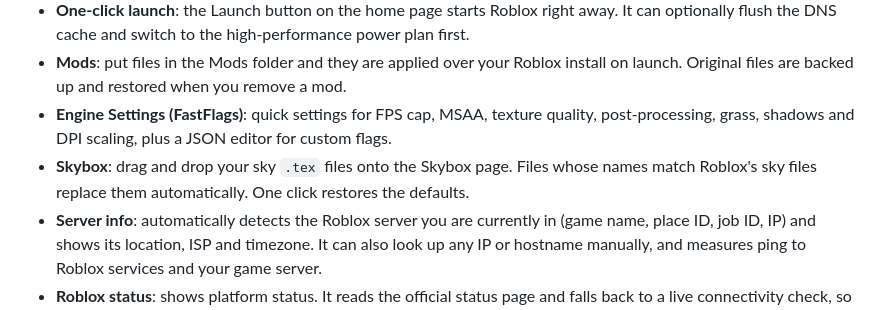
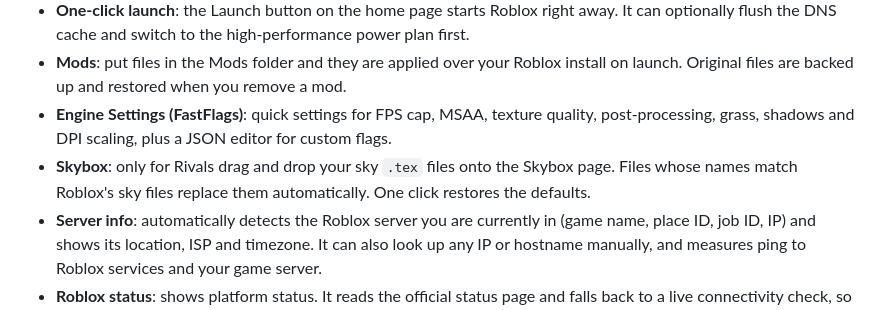
Before and after one commit to johnny87lol2/VortexX, a Markdown page: README.md, the part around the change. Drawn GitHub-style.

```diff
--- a/README.md
+++ b/README.md
@@ -21,7 +21,7 @@ Keep Roblox up to date in a folder you choose, launch it with one click, tweak t
 - **One-click launch**: the Launch button on the home page starts Roblox right away. It can optionally flush the DNS cache and switch to the high-performance power plan first.
 - **Mods**: put files in the Mods folder and they are applied over your Roblox install on launch. Original files are backed up and restored when you remove a mod.
 - **Engine Settings (FastFlags)**: quick settings for FPS cap, MSAA, texture quality, post-processing, grass, shadows and DPI scaling, plus a JSON editor for custom flags.
-- **Skybox**: drag and drop your sky `.tex` files onto the Skybox page. Files whose names match Roblox's sky files replace them automatically. One click restores the defaults.
+- **Skybox**: only for Rivals drag and drop your sky `.tex` files onto the Skybox page. Files whose names match Roblox's sky files replace them automatically. One click restores the defaults.
 - **Server info**: automatically detects the Roblox server you are currently in (game name, place ID, job ID, IP) and shows its location, ISP and timezone. It can also look up any IP or hostname manually, and measures ping to Roblox services and your game server.
 - **Roblox status**: shows platform status. It reads the official status page and falls back to a live connectivity check, so it avoids false "outage" alarms.
 - **AI Chat**: chat with Anthropic, OpenAI, Gemini or any OpenAI-compatible provider. The AI can propose changes to VortexX settings (theme, language, and more), and nothing is changed until you press Apply. API keys are encrypted with Windows DPAPI.
```
